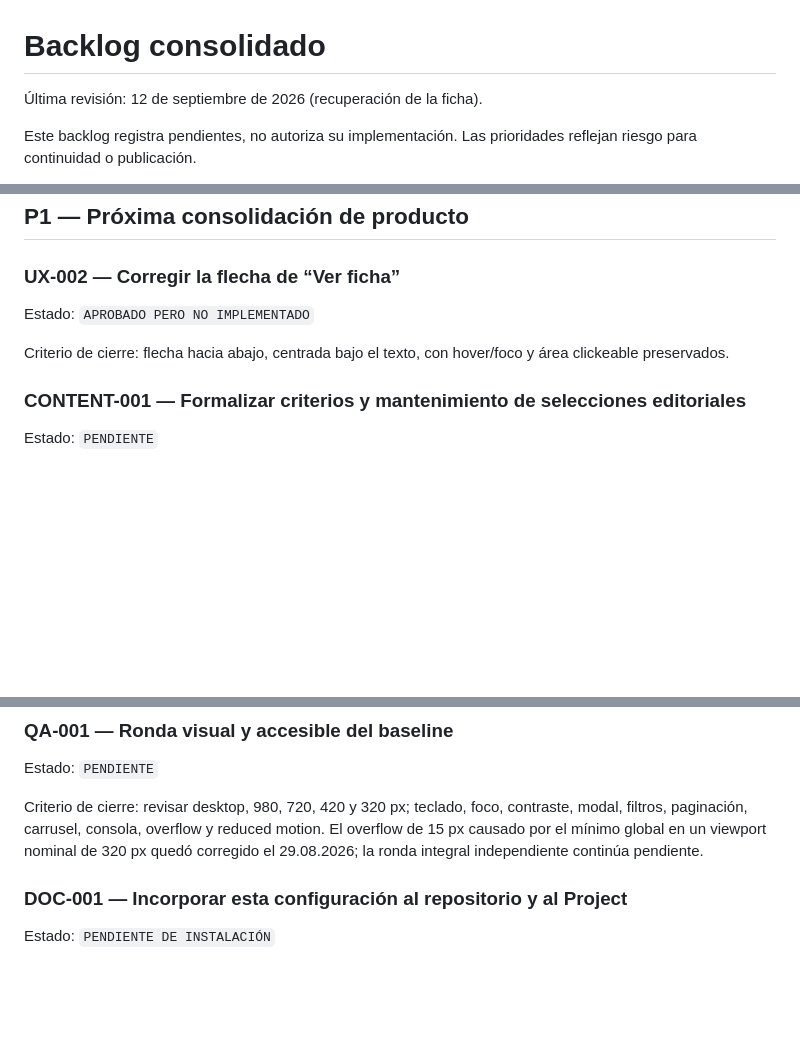
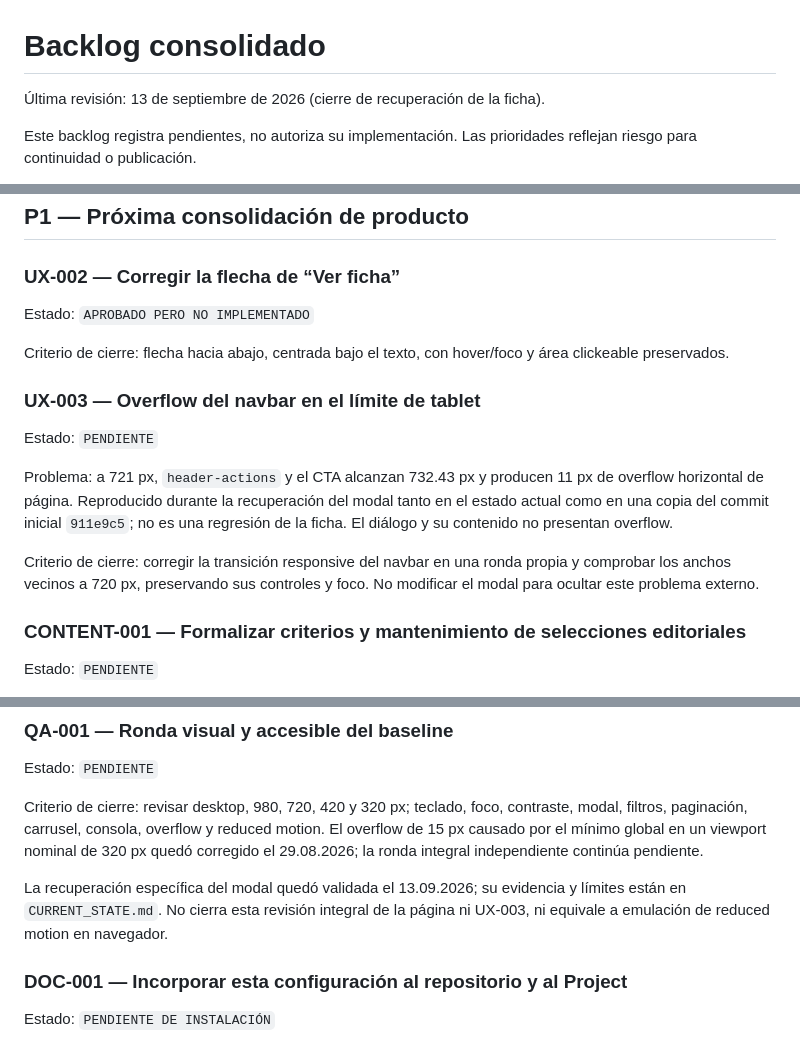
Before and after one commit to consunise/cocinerias-codex-lab, a Markdown page: docs/BACKLOG.md, 3 parts joined by grey strips. Drawn GitHub-style; blank space fills up the shorter version.

```diff
--- a/docs/BACKLOG.md
+++ b/docs/BACKLOG.md
@@ -1,6 +1,6 @@
 # Backlog consolidado
 
-Última revisión: 12 de septiembre de 2026 (recuperación de la ficha).
+Última revisión: 13 de septiembre de 2026 (cierre de recuperación de la ficha).
 
 Este backlog registra pendientes, no autoriza su implementación. Las prioridades reflejan riesgo para continuidad o publicación.
 
@@ -71,6 +71,14 @@ Estado: `APROBADO PERO NO IMPLEMENTADO`
 
 Criterio de cierre: flecha hacia abajo, centrada bajo el texto, con hover/foco y área clickeable preservados.
 
+### UX-003 — Overflow del navbar en el límite de tablet
+
+Estado: `PENDIENTE`
+
+Problema: a 721 px, `header-actions` y el CTA alcanzan 732.43 px y producen 11 px de overflow horizontal de página. Reproducido durante la recuperación del modal tanto en el estado actual como en una copia del commit inicial `911e9c5`; no es una regresión de la ficha. El diálogo y su contenido no presentan overflow.
+
+Criterio de cierre: corregir la transición responsive del navbar en una ronda propia y comprobar los anchos vecinos a 720 px, preservando sus controles y foco. No modificar el modal para ocultar este problema externo.
+
 ### CONTENT-001 — Formalizar criterios y mantenimiento de selecciones editoriales
 
 Estado: `PENDIENTE`
@@ -135,6 +143,8 @@ Estado: `PENDIENTE`
 
 Criterio de cierre: revisar desktop, 980, 720, 420 y 320 px; teclado, foco, contraste, modal, filtros, paginación, carrusel, consola, overflow y reduced motion. El overflow de 15 px causado por el mínimo global en un viewport nominal de 320 px quedó corregido el 29.08.2026; la ronda integral independiente continúa pendiente.
 
+La recuperación específica del modal quedó validada el 13.09.2026; su evidencia y límites están en `CURRENT_STATE.md`. No cierra esta revisión integral de la página ni UX-003, ni equivale a emulación de reduced motion en navegador.
+
 ### DOC-001 — Incorporar esta configuración al repositorio y al Project
 
 Estado: `PENDIENTE DE INSTALACIÓN`
```
Also changed, not shown: docs/CHANGELOG.md (+8 -0 lines), docs/CURRENT_STATE.md (+11 -0 lines).
